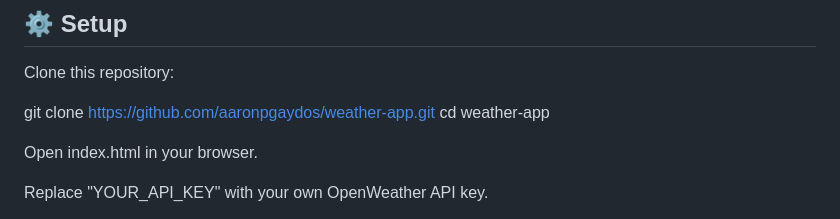
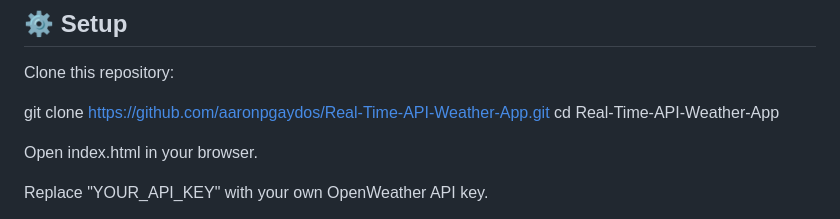
Before and after one commit to AaronPGaydos/Real-Time-API-Weather-App, a Markdown page: README.md, the part around the change. Rendered like a GitHub page.

```diff
--- a/README.md
+++ b/README.md
@@ -40,8 +40,8 @@ weather-app/
 
 Clone this repository:
 
-git clone https://github.com/aaronpgaydos/weather-app.git
-cd weather-app
+git clone https://github.com/aaronpgaydos/Real-Time-API-Weather-App.git
+cd Real-Time-API-Weather-App
 
 
 Open index.html in your browser.
```
